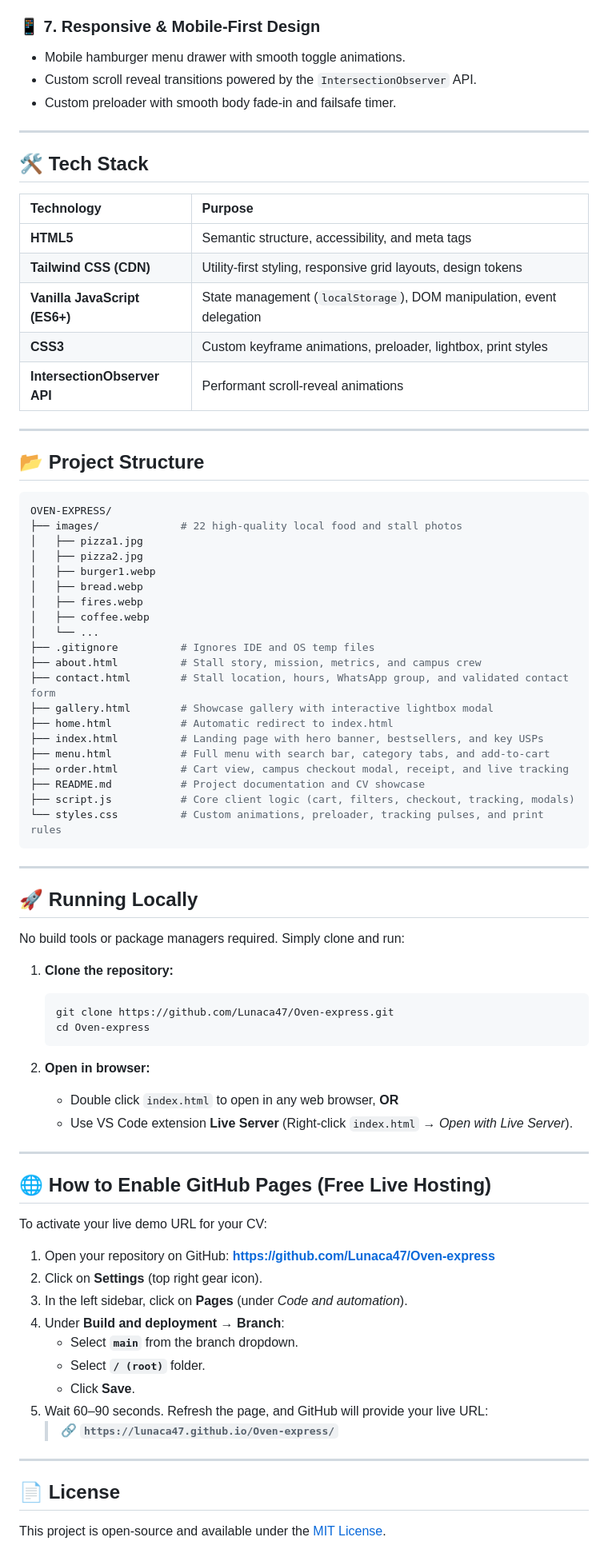
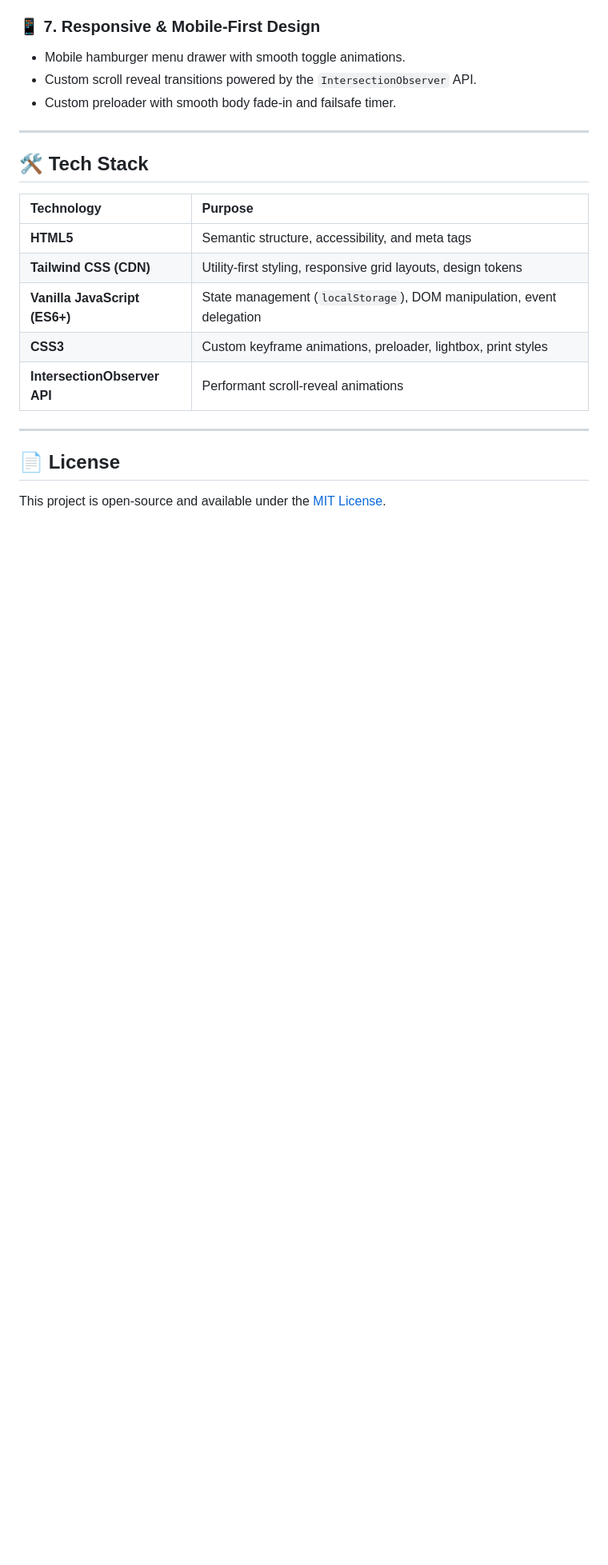
Before and after one commit to Lunaca47/Oven-express, a Markdown page: README.md, the part around the change. Shown at 80% size. Drawn GitHub-style; blank space fills up the shorter version.

Commit message:
docs: streamline README by removing structure and hosting setup sections

````diff
--- a/README.md
+++ b/README.md
@@ -73,64 +73,5 @@
 
 ---
 
-## 📂 Project Structure
-
-```bash
-OVEN-EXPRESS/
-├── images/             # 22 high-quality local food and stall photos
-│   ├── pizza1.jpg
-│   ├── pizza2.jpg
-│   ├── burger1.webp
-│   ├── bread.webp
-│   ├── fires.webp
-│   ├── coffee.webp
-│   └── ...
-├── .gitignore          # Ignores IDE and OS temp files
-├── about.html          # Stall story, mission, metrics, and campus crew
-├── contact.html        # Stall location, hours, WhatsApp group, and validated contact form
-├── gallery.html        # Showcase gallery with interactive lightbox modal
-├── home.html           # Automatic redirect to index.html
-├── index.html          # Landing page with hero banner, bestsellers, and key USPs
-├── menu.html           # Full menu with search bar, category tabs, and add-to-cart
-├── order.html          # Cart view, campus checkout modal, receipt, and live tracking
-├── README.md           # Project documentation and CV showcase
-├── script.js           # Core client logic (cart, filters, checkout, tracking, modals)
-└── styles.css          # Custom animations, preloader, tracking pulses, and print rules
-```
-
----
-
-## 🚀 Running Locally
-
-No build tools or package managers required. Simply clone and run:
-
-1. **Clone the repository:**
-   ```bash
-   git clone https://github.com/Lunaca47/Oven-express.git
-   cd Oven-express
-   ```
-
-2. **Open in browser:**
-   - Double click `index.html` to open in any web browser, **OR**
-   - Use VS Code extension **Live Server** (Right-click `index.html` → *Open with Live Server*).
-
----
-
-## 🌐 How to Enable GitHub Pages (Free Live Hosting)
-
-To activate your live demo URL for your CV:
-
-1. Open your repository on GitHub: **[https://github.com/Lunaca47/Oven-express](https://github.com/Lunaca47/Oven-express)**
-2. Click on **Settings** (top right gear icon).
-3. In the left sidebar, click on **Pages** (under *Code and automation*).
-4. Under **Build and deployment** → **Branch**:
-   - Select **`main`** from the branch dropdown.
-   - Select **`/ (root)`** folder.
-   - Click **Save**.
-5. Wait 60–90 seconds. Refresh the page, and GitHub will provide your live URL:
-   > 🔗 **`https://lunaca47.github.io/Oven-express/`**
-
----
-
 ## 📄 License
 This project is open-source and available under the [MIT License](LICENSE).
````
